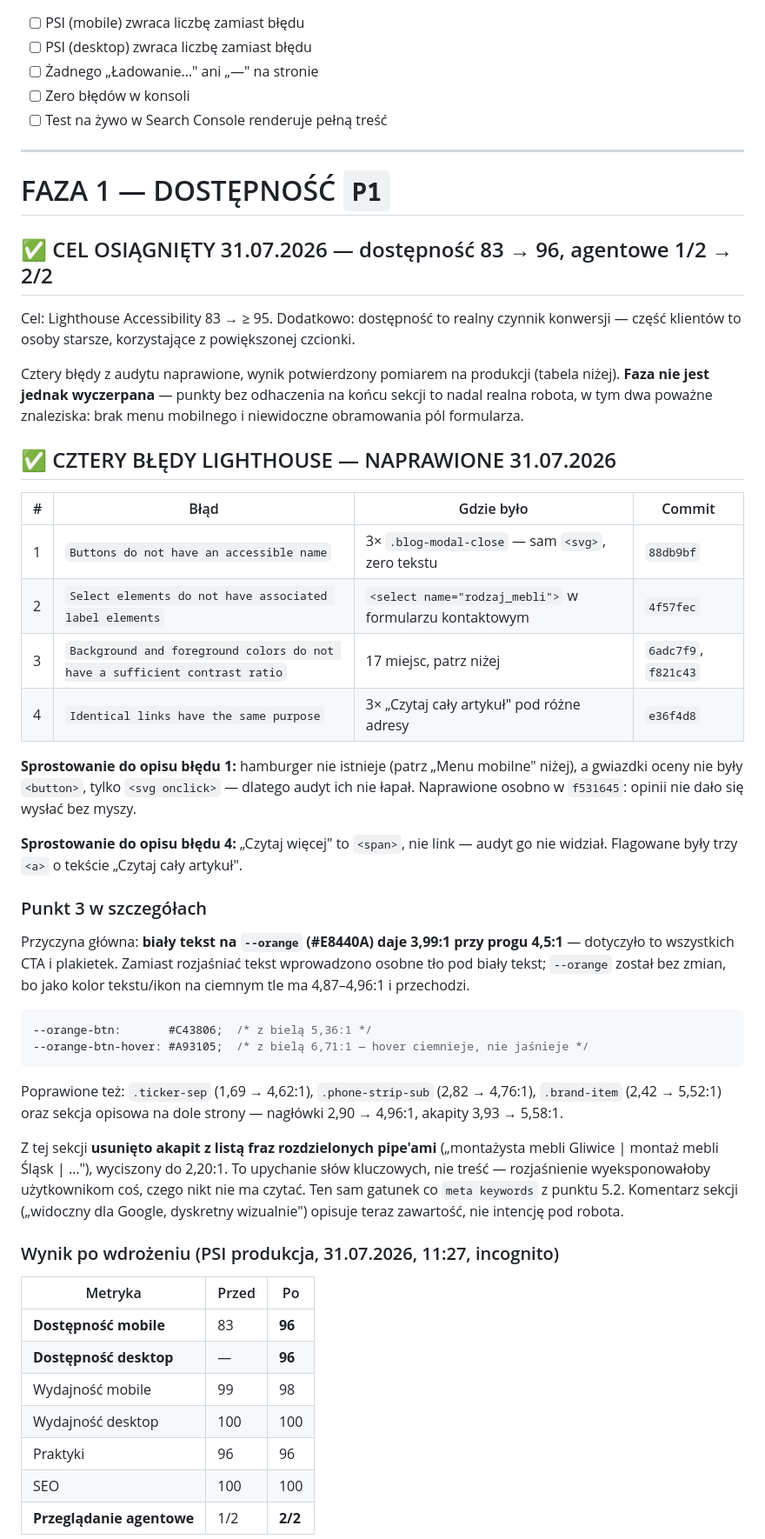
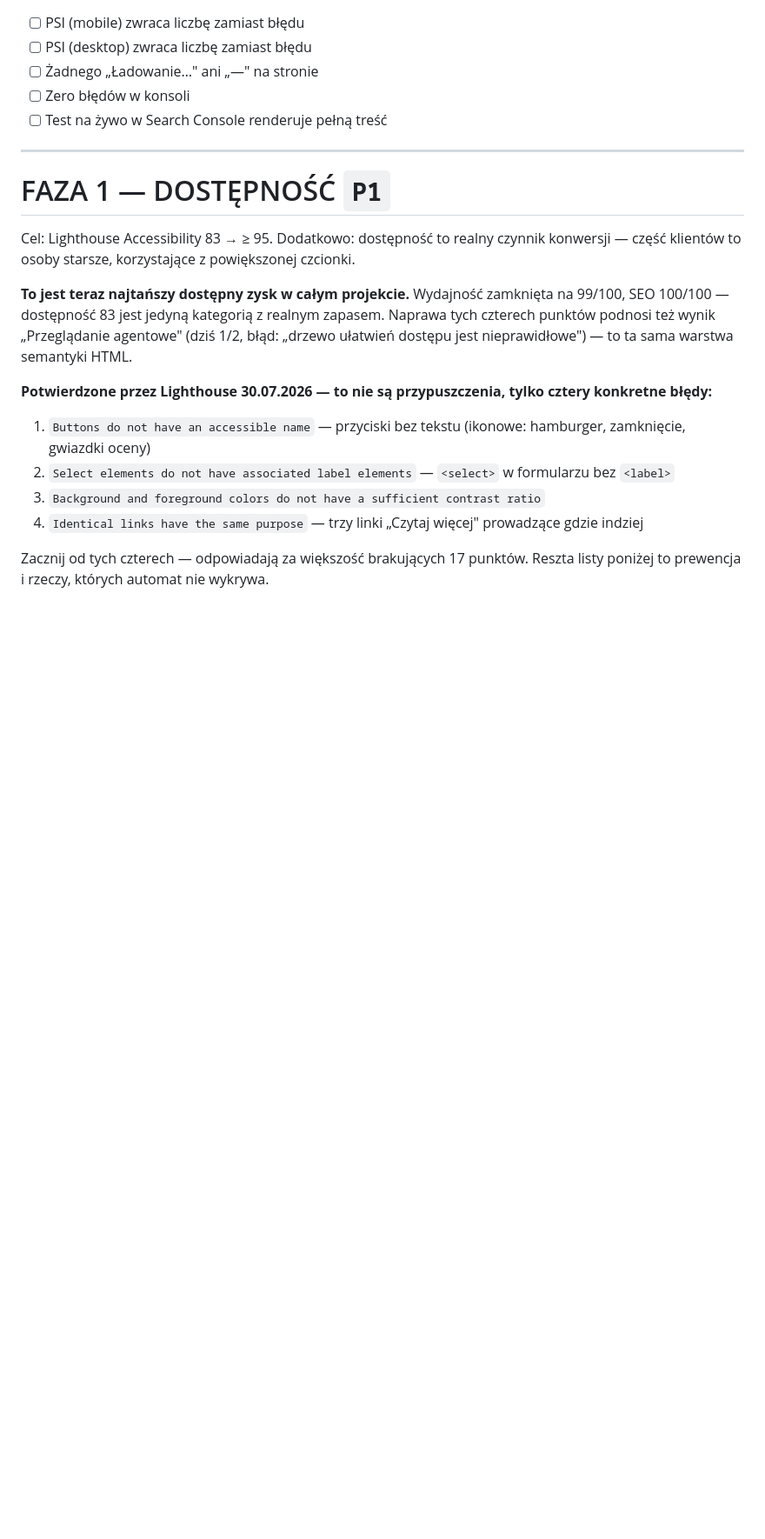
Before and after one commit to Meblofix/Meblofix-Gliwice, a Markdown page: PLAN-NAPRAWY.md, the part around one of its changes. Shown at 87% size. GitHub-like rendering; blank space fills up the shorter version.

````diff
--- a/PLAN-NAPRAWY.md
+++ b/PLAN-NAPRAWY.md
@@ -156,47 +156,15 @@ async function safeFetch(url, opts = {}, ms = 4000) {
 
 # FAZA 1 — DOSTĘPNOŚĆ `P1`
 
-## ✅ CEL OSIĄGNIĘTY 31.07.2026 — dostępność 83 → 96, agentowe 1/2 → 2/2
-
 Cel: Lighthouse Accessibility 83 → ≥ 95. Dodatkowo: dostępność to realny czynnik konwersji — część klientów to osoby starsze, korzystające z powiększonej czcionki.
 
-Cztery błędy z audytu naprawione, wynik potwierdzony pomiarem na produkcji (tabela niżej). **Faza nie jest jednak wyczerpana** — punkty bez odhaczenia na końcu sekcji to nadal realna robota, w tym dwa poważne znaleziska: brak menu mobilnego i niewidoczne obramowania pól formularza.
+**To jest teraz najtańszy dostępny zysk w całym projekcie.** Wydajność zamknięta na 99/100, SEO 100/100 — dostępność 83 jest jedyną kategorią z realnym zapasem. Naprawa tych czterech punktów podnosi też wynik „Przeglądanie agentowe" (dziś 1/2, błąd: „drzewo ułatwień dostępu jest nieprawidłowe") — to ta sama warstwa semantyki HTML.
 
-## ✅ CZTERY BŁĘDY LIGHTHOUSE — NAPRAWIONE 31.07.2026
+**Potwierdzone przez Lighthouse 30.07.2026 — to nie są przypuszczenia, tylko cztery konkretne błędy:**
+1. `Buttons do not have an accessible name` — przyciski bez tekstu (ikonowe: hamburger, zamknięcie, gwiazdki oceny)
+2. `Select elements do not have associated label elements` — `<select>` w formularzu bez `<label>`
+3. `Background and foreground colors do not have a sufficient contrast ratio`
+4. `Identical links have the same purpose` — trzy linki „Czytaj więcej" prowadzące gdzie indziej
 
-| # | Błąd | Gdzie było | Commit |
-|---|---|---|---|
-| 1 | `Buttons do not have an accessible name` | 3× `.blog-modal-close` — sam `<svg>`, zero tekstu | `88db9bf` |
-| 2 | `Select elements do not have associated label elements` | `<select name="rodzaj_mebli">` w formularzu kontaktowym | `4f57fec` |
-| 3 | `Background and foreground colors do not have a sufficient contrast ratio` | 17 miejsc, patrz niżej | `6adc7f9`, `f821c43` |
-| 4 | `Identical links have the same purpose` | 3× „Czytaj cały artykuł" pod różne adresy | `e36f4d8` |
+Zacznij od tych czterech — odpowiadają za większość brakujących 17 punktów. Reszta listy poniżej to prewencja i rzeczy, których automat nie wykrywa.
 
-**Sprostowanie do opisu błędu 1:** hamburger nie istnieje (patrz „Menu mobilne" niżej), a gwiazdki oceny nie były `<button>`, tylko `<svg onclick>` — dlatego audyt ich nie łapał. Naprawione osobno w `f531645`: opinii nie dało się wysłać bez myszy.
-
-**Sprostowanie do opisu błędu 4:** „Czytaj więcej" to `<span>`, nie link — audyt go nie widział. Flagowane były trzy `<a>` o tekście „Czytaj cały artykuł".
-
-### Punkt 3 w szczegółach
-
-Przyczyna główna: **biały tekst na `--orange` (#E8440A) daje 3,99:1 przy progu 4,5:1** — dotyczyło to wszystkich CTA i plakietek. Zamiast rozjaśniać tekst wprowadzono osobne tło pod biały tekst; `--orange` został bez zmian, bo jako kolor tekstu/ikon na ciemnym tle ma 4,87–4,96:1 i przechodzi.
-
-```css
---orange-btn:       #C43806;  /* z bielą 5,36:1 */
---orange-btn-hover: #A93105;  /* z bielą 6,71:1 — hover ciemnieje, nie jaśnieje */
-```
-
-Poprawione też: `.ticker-sep` (1,69 → 4,62:1), `.phone-strip-sub` (2,82 → 4,76:1), `.brand-item` (2,42 → 5,52:1) oraz sekcja opisowa na dole strony — nagłówki 2,90 → 4,96:1, akapity 3,93 → 5,58:1.
-
-Z tej sekcji **usunięto akapit z listą fraz rozdzielonych pipe'ami** („montażysta mebli Gliwice | montaż mebli Śląsk | …"), wyciszony do 2,20:1. To upychanie słów kluczowych, nie treść — rozjaśnienie wyeksponowałoby użytkownikom coś, czego nikt nie ma czytać. Ten sam gatunek co `meta keywords` z punktu 5.2. Komentarz sekcji („widoczny dla Google, dyskretny wizualnie") opisuje teraz zawartość, nie intencję pod robota.
-
-### Wynik po wdrożeniu (PSI produkcja, 31.07.2026, 11:27, incognito)
-
-| Metryka | Przed | Po |
-|---|---|---|
-| **Dostępność mobile** | 83 | **96** |
-| **Dostępność desktop** | — | **96** |
-| Wydajność mobile | 99 | 98 |
-| Wydajność desktop | 100 | 100 |
-| Praktyki | 96 | 96 |
-| SEO | 100 | 100 |
-| **Przeglądanie agentowe** | 1/2 | **2/2** |
-
````
Also changed, not shown: other parts of PLAN-NAPRAWY.md (+9 -29 lines).
